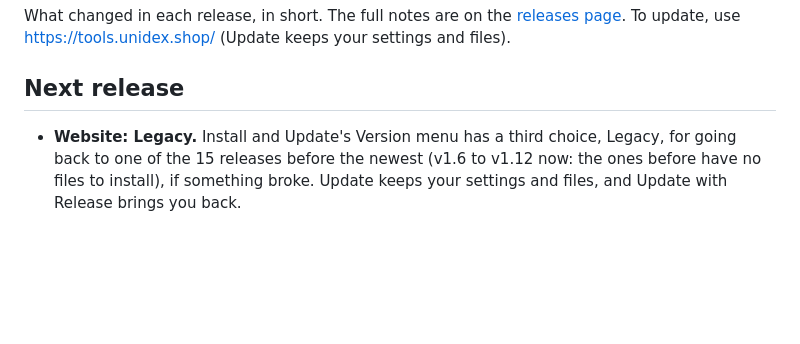
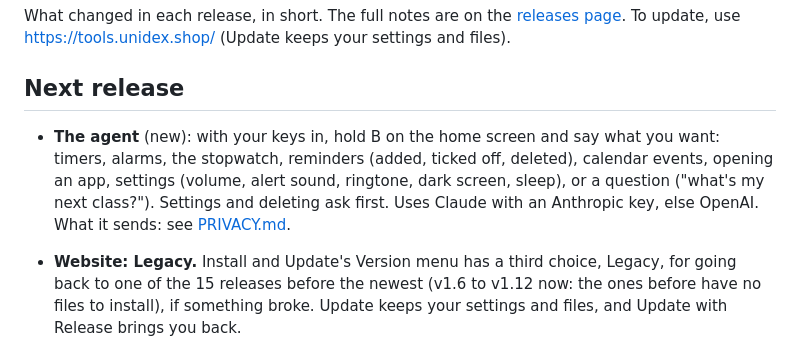
Before and after one commit to Forrest404/unidex, a Markdown page: CHANGELOG.md, the part around the change. Drawn GitHub-style; blank space fills up the shorter version.

```diff
--- a/CHANGELOG.md
+++ b/CHANGELOG.md
@@ -5,6 +5,11 @@ What changed in each release, in short. The full notes are on the
 https://tools.unidex.shop/ (Update keeps your settings and files).
 
 ## Next release
+
+- **The agent** (new): with your keys in, hold B on the home screen and say what you want: timers, alarms, the
+  stopwatch, reminders (added, ticked off, deleted), calendar events, opening an app, settings (volume, alert
+  sound, ringtone, dark screen, sleep), or a question ("what's my next class?"). Settings and deleting ask first.
+  Uses Claude with an Anthropic key, else OpenAI. What it sends: see [PRIVACY.md](PRIVACY.md).
 
 - **Website: Legacy.** Install and Update's Version menu has a third choice, Legacy, for going back to one of the
   15 releases before the newest (v1.6 to v1.12 now: the ones before have no files to install), if something broke. Update keeps your settings and files, and
```
Also changed, not shown: PRIVACY.md (+15 -3 lines), README.md (+19 -0 lines).
